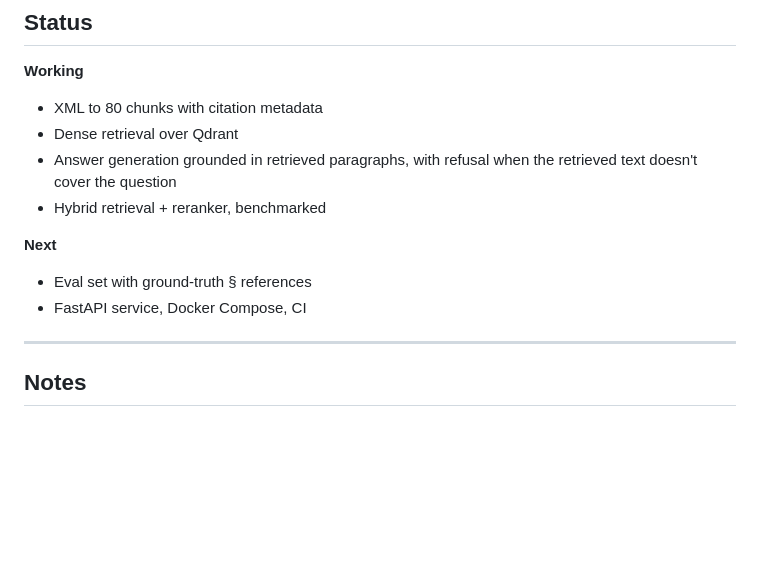
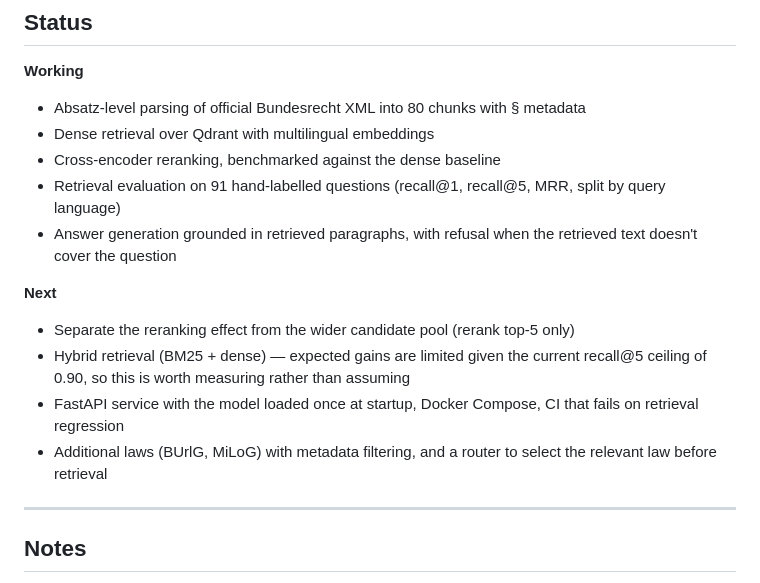
Before and after one commit to arjun05-tf/german-law-rag, a Markdown page: README.md, the part around the change. Rendered like a GitHub page; blank space fills up the shorter version.

Commit message:
Updated the Status of the project

```diff
--- a/README.md
+++ b/README.md
@@ -156,15 +156,22 @@ python ingest.py --answer "Wie hoch ist der Mindestlohn?"
 ## Status
 
 **Working**
-- XML to 80 chunks with citation metadata
-- Dense retrieval over Qdrant
-- Answer generation grounded in retrieved paragraphs, with refusal when the retrieved text doesn't cover the question
-- Hybrid retrieval + reranker, benchmarked
-
+- Absatz-level parsing of official Bundesrecht XML into 80 chunks with § metadata
+- Dense retrieval over Qdrant with multilingual embeddings
+- Cross-encoder reranking, benchmarked against the dense baseline
+- Retrieval evaluation on 91 hand-labelled questions (recall@1, recall@5, MRR,
+  split by query language)
+- Answer generation grounded in retrieved paragraphs, with refusal when the
+  retrieved text doesn't cover the question
 
 **Next**
-- Eval set with ground-truth § references
-- FastAPI service, Docker Compose, CI
+- Separate the reranking effect from the wider candidate pool (rerank top-5 only)
+- Hybrid retrieval (BM25 + dense) — expected gains are limited given the current
+  recall@5 ceiling of 0.90, so this is worth measuring rather than assuming
+- FastAPI service with the model loaded once at startup, Docker Compose, CI that
+  fails on retrieval regression
+- Additional laws (BUrlG, MiLoG) with metadata filtering, and a router to select
+  the relevant law before retrieval
 
 ---
 
```
